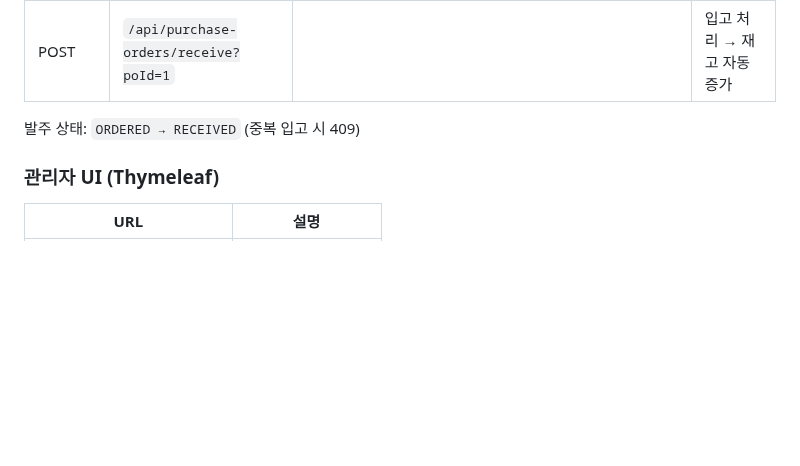
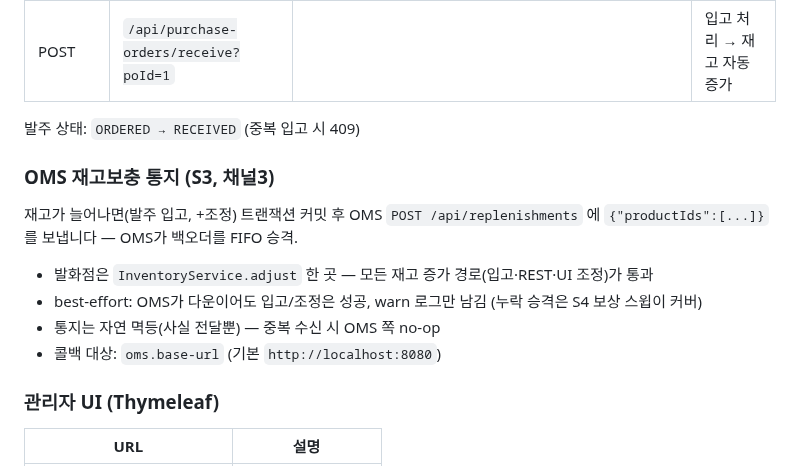
Before and after one commit to twin10240/jhg-wms-project, a Markdown page: README.md, the part around the change. Drawn GitHub-style; blank space fills up the shorter version.

Commit message:
docs: README에 OMS 재고보충 통지(S3, 채널3) 섹션 추가
Co-Authored-By: Claude Fable 5 <noreply@anthropic.com>

```diff
--- a/README.md
+++ b/README.md
@@ -71,6 +71,15 @@ adjust   → onHandQty ±delta (예약분 미만·음수 방어)
 
 발주 상태: `ORDERED → RECEIVED` (중복 입고 시 409)
 
+### OMS 재고보충 통지 (S3, 채널3)
+
+재고가 늘어나면(발주 입고, +조정) 트랜잭션 커밋 후 OMS `POST /api/replenishments` 에 `{"productIds":[...]}` 를 보냅니다 — OMS가 백오더를 FIFO 승격.
+
+- 발화점은 `InventoryService.adjust` 한 곳 — 모든 재고 증가 경로(입고·REST·UI 조정)가 통과
+- best-effort: OMS가 다운이어도 입고/조정은 성공, warn 로그만 남김 (누락 승격은 S4 보상 스윕이 커버)
+- 통지는 자연 멱등(사실 전달뿐) — 중복 수신 시 OMS 쪽 no-op
+- 콜백 대상: `oms.base-url` (기본 `http://localhost:8080`)
+
 ### 관리자 UI (Thymeleaf)
 
 | URL | 설명 |
```
